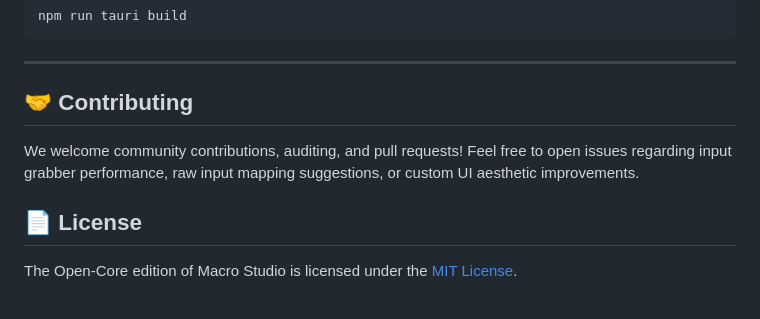
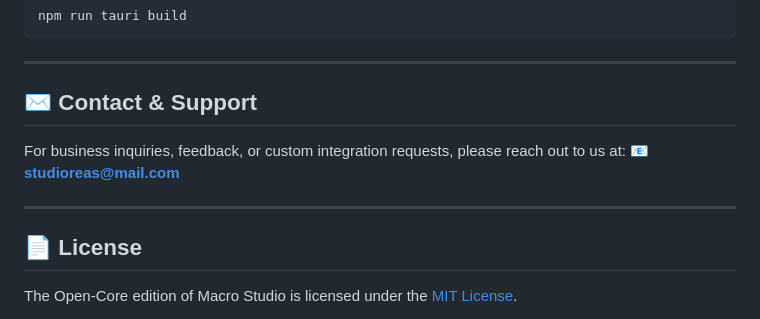
Before and after one commit to devrookie66/macrostudio, a Markdown page: README.md, the part around one of its changes. Rendered like a GitHub page.

```diff
--- a/README.md
+++ b/README.md
@@ -74,9 +74,12 @@ npm run tauri build
 
 ---
 
-## 🤝 Contributing
+## ✉️ Contact & Support
 
-We welcome community contributions, auditing, and pull requests! Feel free to open issues regarding input grabber performance, raw input mapping suggestions, or custom UI aesthetic improvements.
+For business inquiries, feedback, or custom integration requests, please reach out to us at:
+📧 **studioreas@mail.com**
+
+---
 
 ## 📄 License
 
```
Also changed, not shown: other parts of README.md (+18 -18 lines).
